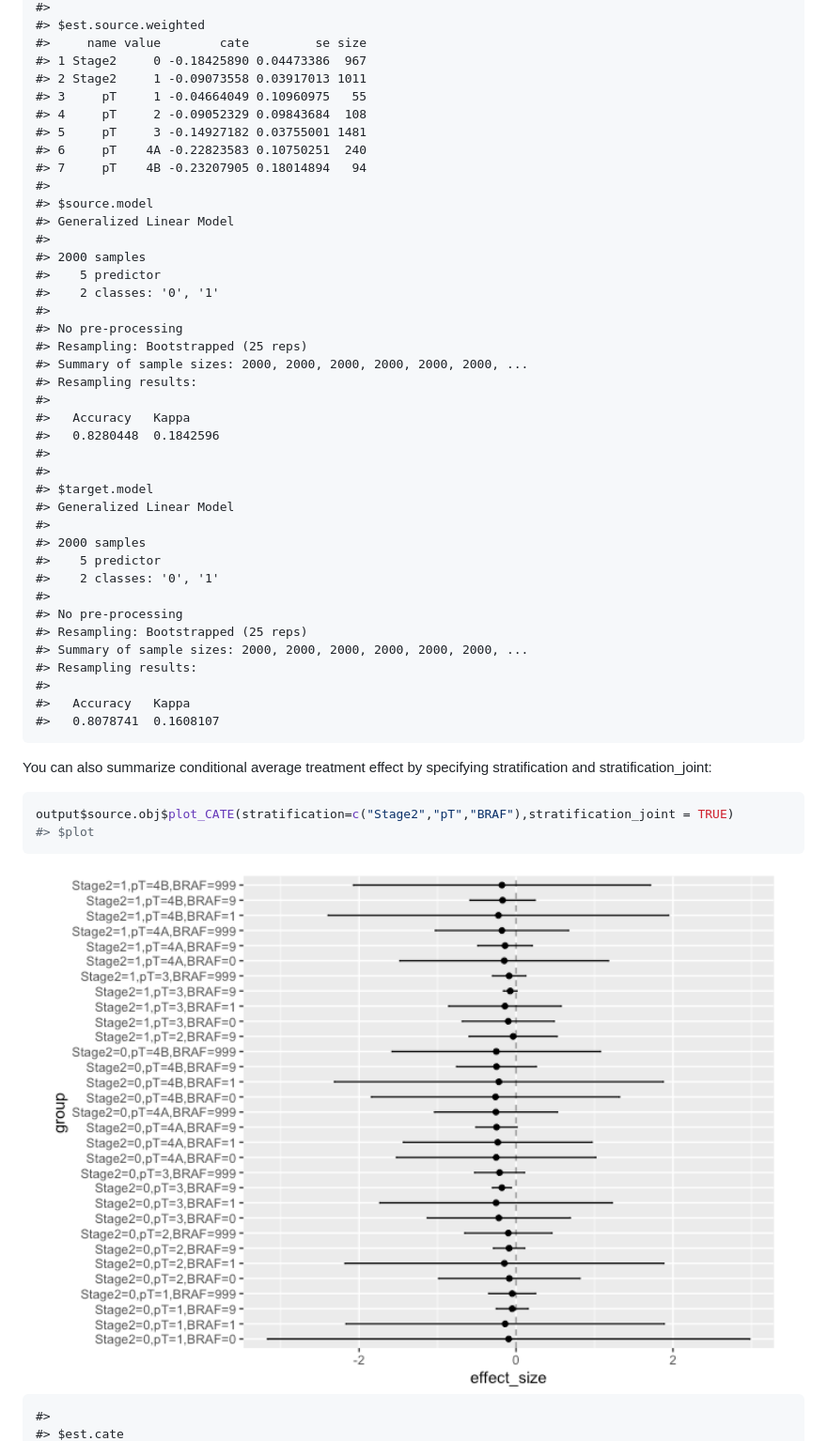
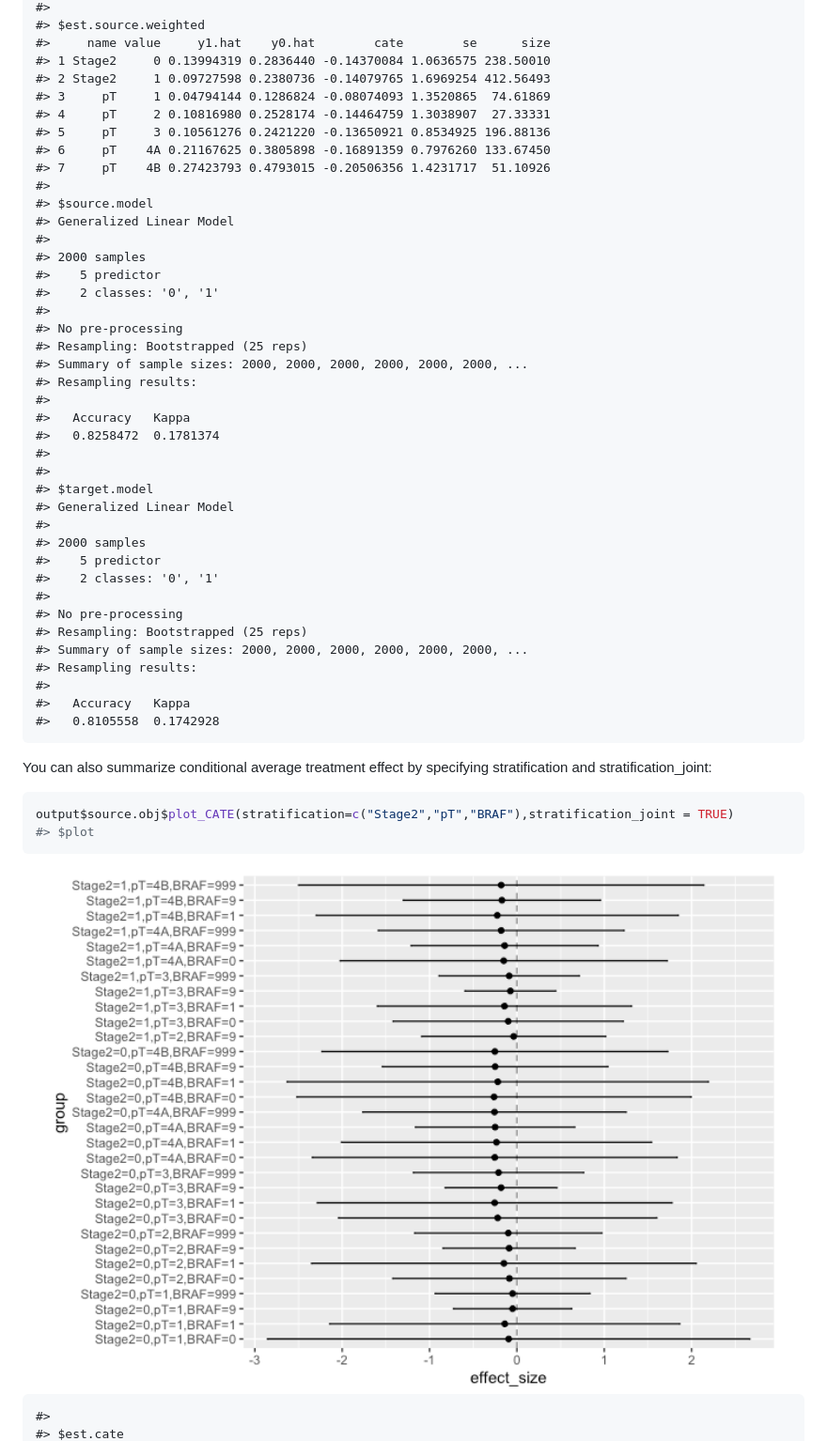
Before and after one commit to duolajiang/RCTrep, a Markdown page: README.md, the part around the change printed below. Shown: that part at 94% size. GitHub-like rendering; pictures changed too: man/figures/README-source_cate-1.png.

```diff
--- a/README.md
+++ b/README.md
@@ -108,13 +128,13 @@ summary(source.obj = output$source.obj, target.obj = output$target.obj)
     #>
     #> $est.source.weighted
-    #>     name value        cate         se size
-    #> 1 Stage2     0 -0.18425890 0.04473386  967
-    #> 2 Stage2     1 -0.09073558 0.03917013 1011
-    #> 3     pT     1 -0.04664049 0.10960975   55
-    #> 4     pT     2 -0.09052329 0.09843684  108
-    #> 5     pT     3 -0.14927182 0.03755001 1481
-    #> 6     pT    4A -0.22823583 0.10750251  240
-    #> 7     pT    4B -0.23207905 0.18014894   94
+    #>     name value     y1.hat    y0.hat        cate        se      size
+    #> 1 Stage2     0 0.13994319 0.2836440 -0.14370084 1.0636575 238.50010
+    #> 2 Stage2     1 0.09727598 0.2380736 -0.14079765 1.6969254 412.56493
+    #> 3     pT     1 0.04794144 0.1286824 -0.08074093 1.3520865  74.61869
+    #> 4     pT     2 0.10816980 0.2528174 -0.14464759 1.3038907  27.33331
+    #> 5     pT     3 0.10561276 0.2421220 -0.13650921 0.8534925 196.88136
+    #> 6     pT    4A 0.21167625 0.3805898 -0.16891359 0.7976260 133.67450
+    #> 7     pT    4B 0.27423793 0.4793015 -0.20506356 1.4231717  51.10926
     #>
     #> $source.model
     #> Generalized Linear Model
@@ -129,7 +149,7 @@ summary(source.obj = output$source.obj, target.obj = output$target.obj)
     #> Resampling results:
     #>
     #>   Accuracy   Kappa
-    #>   0.8280448  0.1842596
+    #>   0.8258472  0.1781374
     #>
     #>
     #> $target.model
@@ -145,7 +165,7 @@ summary(source.obj = output$source.obj, target.obj = output$target.obj)
     #> Resampling results:
     #>
     #>   Accuracy   Kappa
-    #>   0.8078741  0.1608107
+    #>   0.8105558  0.1742928
 
 You can also summarize conditional average treatment effect by
 specifying stratification and stratification\_joint:
```
Also changed, not shown: other parts of README.md (+76 -56 lines), man/figures/README-example-1.png, man/figures/README-schematic.png (deleted), 2 other files.
